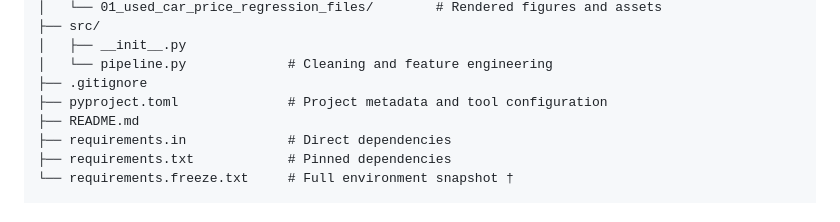
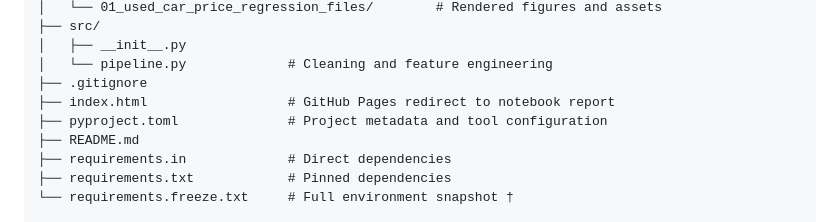
Before and after one commit to Erin-Weiss/used-car-price-prediction, a Markdown page: README.md, the part around one of its changes. Drawn GitHub-style.

```diff
--- a/README.md
+++ b/README.md
@@ -114,6 +114,7 @@ The project uses a lightweight experiment management system designed for full re
 │   ├── __init__.py
 │   └── pipeline.py             # Cleaning and feature engineering
 ├── .gitignore
+├── index.html                  # GitHub Pages redirect to notebook report
 ├── pyproject.toml              # Project metadata and tool configuration
 ├── README.md
 ├── requirements.in             # Direct dependencies
```
Also changed, not shown: other parts of README.md (+2 -2 lines).
